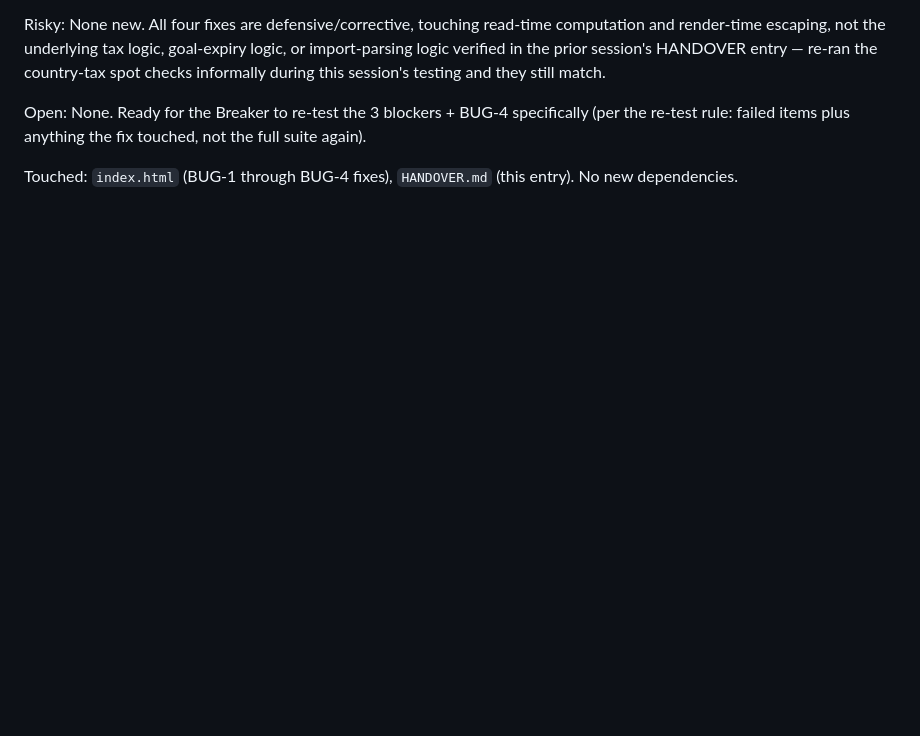
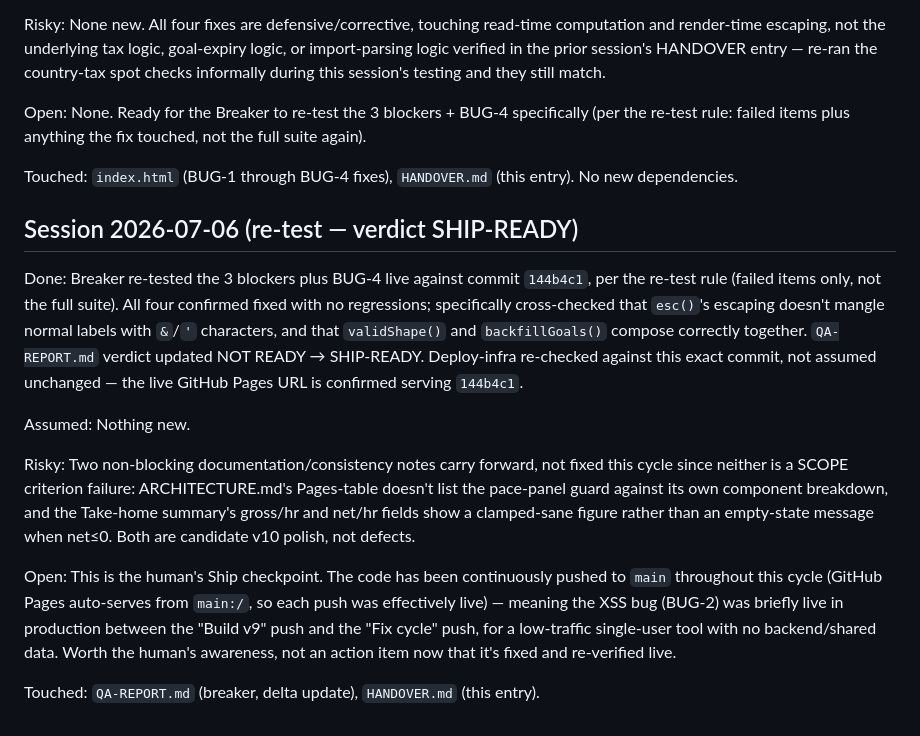
Before and after one commit to gmanthenoxus/shift-planner, a Markdown page: HANDOVER.md, the part around the change. Rendered like a GitHub page; blank space fills up the shorter version.

```diff
--- a/HANDOVER.md
+++ b/HANDOVER.md
@@ -35,3 +35,15 @@ Risky: None new. All four fixes are defensive/corrective, touching read-time com
 Open: None. Ready for the Breaker to re-test the 3 blockers + BUG-4 specifically (per the re-test rule: failed items plus anything the fix touched, not the full suite again).
 
 Touched: `index.html` (BUG-1 through BUG-4 fixes), `HANDOVER.md` (this entry). No new dependencies.
+
+## Session 2026-07-06 (re-test — verdict SHIP-READY)
+
+Done: Breaker re-tested the 3 blockers plus BUG-4 live against commit `144b4c1`, per the re-test rule (failed items only, not the full suite). All four confirmed fixed with no regressions; specifically cross-checked that `esc()`'s escaping doesn't mangle normal labels with `&`/`'` characters, and that `validShape()` and `backfillGoals()` compose correctly together. `QA-REPORT.md` verdict updated NOT READY → SHIP-READY. Deploy-infra re-checked against this exact commit, not assumed unchanged — the live GitHub Pages URL is confirmed serving `144b4c1`.
+
+Assumed: Nothing new.
+
+Risky: Two non-blocking documentation/consistency notes carry forward, not fixed this cycle since neither is a SCOPE criterion failure: ARCHITECTURE.md's Pages-table doesn't list the pace-panel guard against its own component breakdown, and the Take-home summary's gross/hr and net/hr fields show a clamped-sane figure rather than an empty-state message when net≤0. Both are candidate v10 polish, not defects.
+
+Open: This is the human's Ship checkpoint. The code has been continuously pushed to `main` throughout this cycle (GitHub Pages auto-serves from `main:/`, so each push was effectively live) — meaning the XSS bug (BUG-2) was briefly live in production between the "Build v9" push and the "Fix cycle" push, for a low-traffic single-user tool with no backend/shared data. Worth the human's awareness, not an action item now that it's fixed and re-verified live.
+
+Touched: `QA-REPORT.md` (breaker, delta update), `HANDOVER.md` (this entry).
```
Also changed, not shown: QA-REPORT.md (added, +291 -0 lines).
